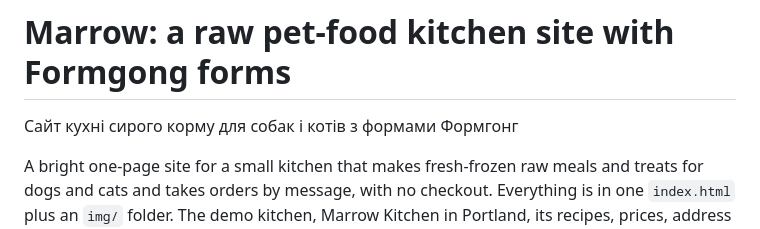
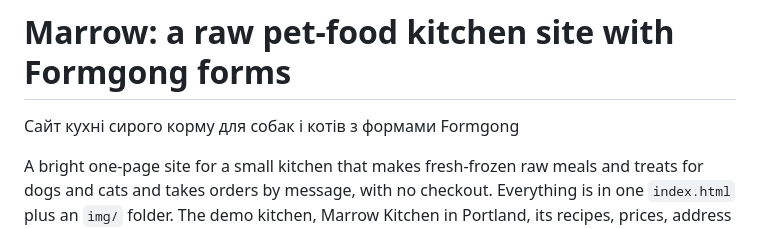
Before and after one commit to formgong-hq/marrow-template, a Markdown page: README.md, the part around the change. Rendered like a GitHub page.

Commit message:
README: brand name in Latin
# SCOPE: full — one line

Co-Authored-By: Claude Opus 5.5 <noreply@anthropic.com>

```diff
--- a/README.md
+++ b/README.md
@@ -1,6 +1,6 @@
 # Marrow: a raw pet-food kitchen site with Formgong forms
 
-Сайт кухні сирого корму для собак і котів з формами Формгонг
+Сайт кухні сирого корму для собак і котів з формами Formgong
 
 A bright one-page site for a small kitchen that makes fresh-frozen raw meals and treats for dogs and cats and takes orders by message, with no checkout. Everything is in one `index.html` plus an `img/` folder. The demo kitchen, Marrow Kitchen in Portland, its recipes, prices, address and reviews are fictional.
 
```
